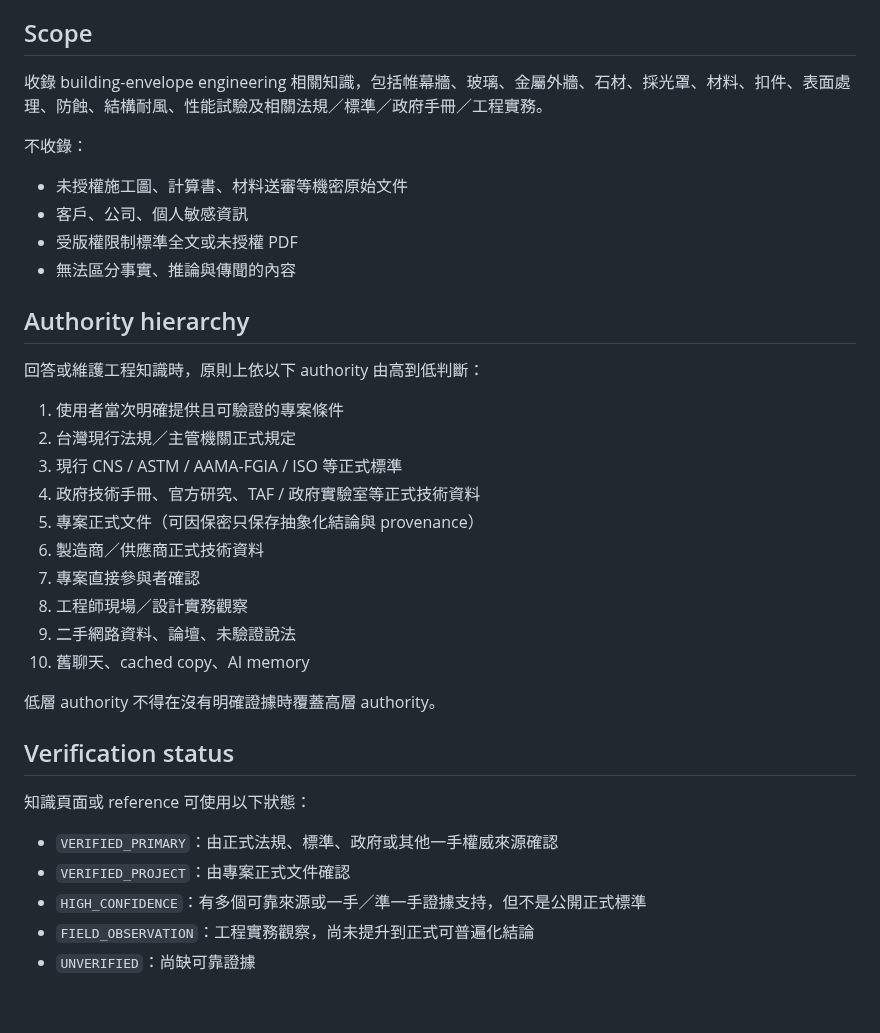
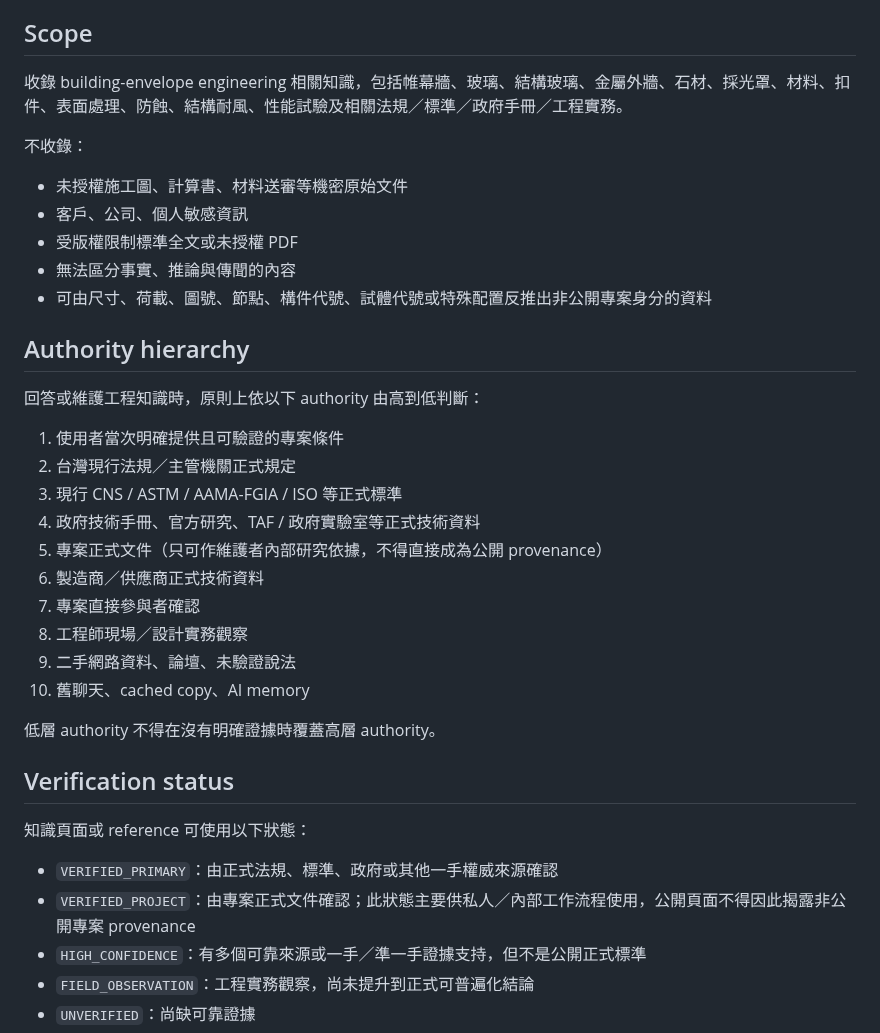
Before and after one commit to masini1491/building-envelope-engineering-kb, a Markdown page: AGENTS.md, the part around one of its changes. Rendered like a GitHub page; blank space fills up the shorter version.

```diff
--- a/AGENTS.md
+++ b/AGENTS.md
@@ -4,7 +4,7 @@
 
 ## Scope
 
-收錄 building-envelope engineering 相關知識，包括帷幕牆、玻璃、金屬外牆、石材、採光罩、材料、扣件、表面處理、防蝕、結構耐風、性能試驗及相關法規／標準／政府手冊／工程實務。
+收錄 building-envelope engineering 相關知識，包括帷幕牆、玻璃、結構玻璃、金屬外牆、石材、採光罩、材料、扣件、表面處理、防蝕、結構耐風、性能試驗及相關法規／標準／政府手冊／工程實務。
 
 不收錄：
 
@@ -12,6 +12,7 @@
 - 客戶、公司、個人敏感資訊
 - 受版權限制標準全文或未授權 PDF
 - 無法區分事實、推論與傳聞的內容
+- 可由尺寸、荷載、圖號、節點、構件代號、試體代號或特殊配置反推出非公開專案身分的資料
 
 ## Authority hierarchy
 
@@ -21,7 +22,7 @@
 2. 台灣現行法規／主管機關正式規定
 3. 現行 CNS / ASTM / AAMA-FGIA / ISO 等正式標準
 4. 政府技術手冊、官方研究、TAF / 政府實驗室等正式技術資料
-5. 專案正式文件（可因保密只保存抽象化結論與 provenance）
+5. 專案正式文件（只可作維護者內部研究依據，不得直接成為公開 provenance）
 6. 製造商／供應商正式技術資料
 7. 專案直接參與者確認
 8. 工程師現場／設計實務觀察
@@ -35,7 +36,7 @@
 知識頁面或 reference 可使用以下狀態：
 
 - `VERIFIED_PRIMARY`：由正式法規、標準、政府或其他一手權威來源確認
-- `VERIFIED_PROJECT`：由專案正式文件確認
+- `VERIFIED_PROJECT`：由專案正式文件確認；此狀態主要供私人／內部工作流程使用，公開頁面不得因此揭露非公開專案 provenance
 - `HIGH_CONFIDENCE`：有多個可靠來源或一手／準一手證據支持，但不是公開正式標準
 - `FIELD_OBSERVATION`：工程實務觀察，尚未提升到正式可普遍化結論
 - `UNVERIFIED`：尚缺可靠證據
```
Also changed, not shown: other parts of AGENTS.md (+44 -6 lines).
